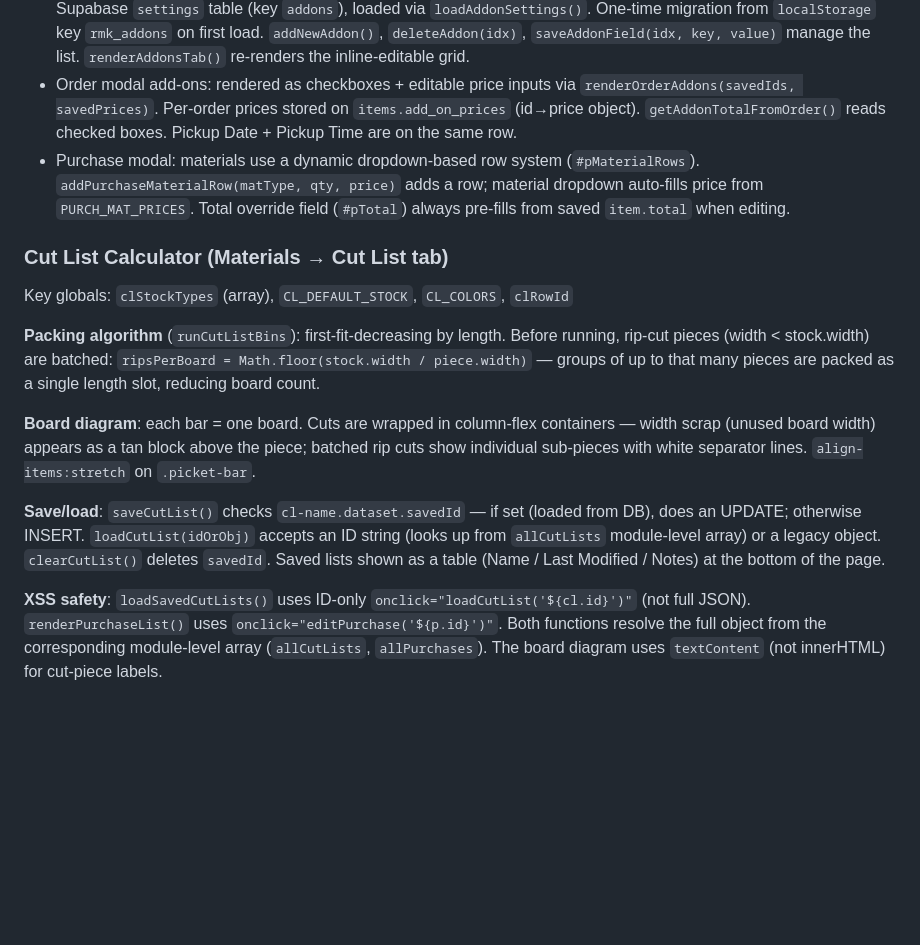
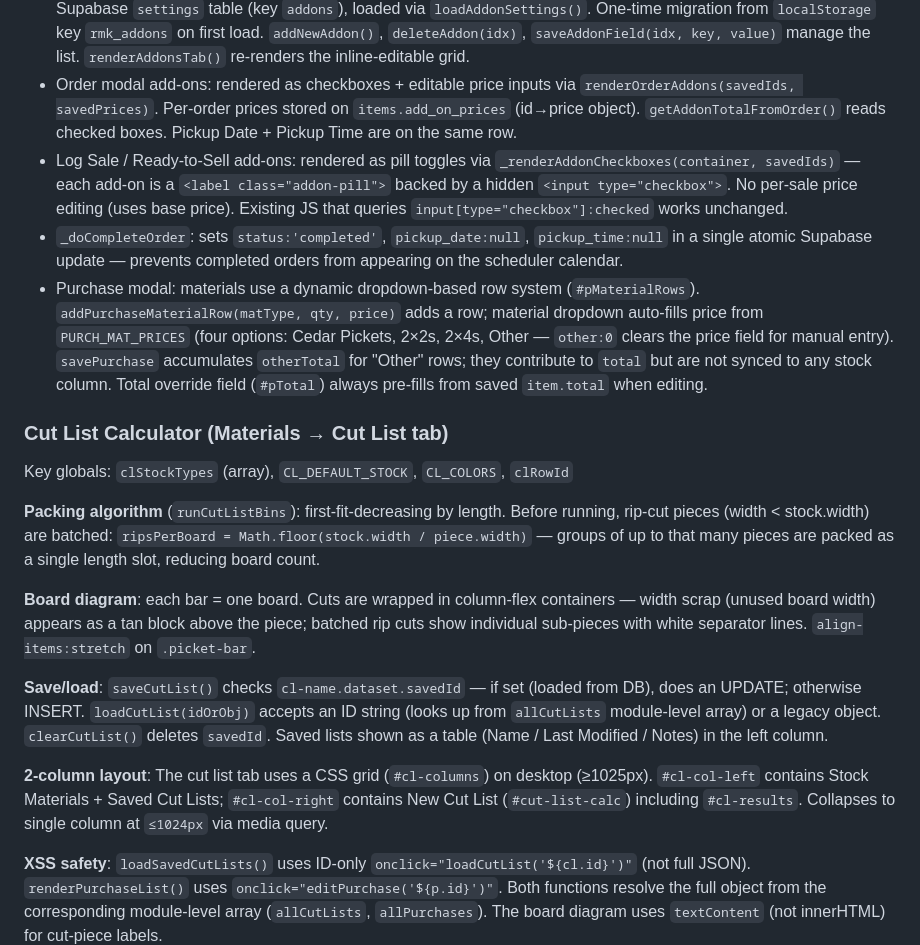
Before and after one commit to kjakupak93/rmk-crafted, a Markdown page: CLAUDE.md, the part around the change. Rendered like a GitHub page; blank space fills up the shorter version.

```diff
--- a/CLAUDE.md
+++ b/CLAUDE.md
@@ -65,7 +65,9 @@ Multi-page navigation — pages shown/hidden via CSS classes, no URL routing. Pa
 - Saved cut lists are grouped by product in `loadSavedCutLists()`. `cl.style = null` (DB column) renders in Uncategorized group.
 - Add-on management lives in Materials → Add-ons tab. `ADDONS` array (`[{id, label, base, scales}, ...]`) stored in Supabase `settings` table (key `addons`), loaded via `loadAddonSettings()`. One-time migration from `localStorage` key `rmk_addons` on first load. `addNewAddon()`, `deleteAddon(idx)`, `saveAddonField(idx, key, value)` manage the list. `renderAddonsTab()` re-renders the inline-editable grid.
 - Order modal add-ons: rendered as checkboxes + editable price inputs via `renderOrderAddons(savedIds, savedPrices)`. Per-order prices stored on `items.add_on_prices` (id→price object). `getAddonTotalFromOrder()` reads checked boxes. Pickup Date + Pickup Time are on the same row.
-- Purchase modal: materials use a dynamic dropdown-based row system (`#pMaterialRows`). `addPurchaseMaterialRow(matType, qty, price)` adds a row; material dropdown auto-fills price from `PURCH_MAT_PRICES`. Total override field (`#pTotal`) always pre-fills from saved `item.total` when editing.
+- Log Sale / Ready-to-Sell add-ons: rendered as pill toggles via `_renderAddonCheckboxes(container, savedIds)` — each add-on is a `<label class="addon-pill">` backed by a hidden `<input type="checkbox">`. No per-sale price editing (uses base price). Existing JS that queries `input[type="checkbox"]:checked` works unchanged.
+- `_doCompleteOrder`: sets `status:'completed'`, `pickup_date:null`, `pickup_time:null` in a single atomic Supabase update — prevents completed orders from appearing on the scheduler calendar.
+- Purchase modal: materials use a dynamic dropdown-based row system (`#pMaterialRows`). `addPurchaseMaterialRow(matType, qty, price)` adds a row; material dropdown auto-fills price from `PURCH_MAT_PRICES` (four options: Cedar Pickets, 2×2s, 2×4s, Other — `other:0` clears the price field for manual entry). `savePurchase` accumulates `otherTotal` for "Other" rows; they contribute to `total` but are not synced to any stock column. Total override field (`#pTotal`) always pre-fills from saved `item.total` when editing.
 
 ### Cut List Calculator (Materials → Cut List tab)
 Key globals: `clStockTypes` (array), `CL_DEFAULT_STOCK`, `CL_COLORS`, `clRowId`
@@ -74,7 +76,9 @@ Key globals: `clStockTypes` (array), `CL_DEFAULT_STOCK`, `CL_COLORS`, `clRowId`
 
 **Board diagram**: each bar = one board. Cuts are wrapped in column-flex containers — width scrap (unused board width) appears as a tan block above the piece; batched rip cuts show individual sub-pieces with white separator lines. `align-items:stretch` on `.picket-bar`.
 
-**Save/load**: `saveCutList()` checks `cl-name.dataset.savedId` — if set (loaded from DB), does an UPDATE; otherwise INSERT. `loadCutList(idOrObj)` accepts an ID string (looks up from `allCutLists` module-level array) or a legacy object. `clearCutList()` deletes `savedId`. Saved lists shown as a table (Name / Last Modified / Notes) at the bottom of the page.
+**Save/load**: `saveCutList()` checks `cl-name.dataset.savedId` — if set (loaded from DB), does an UPDATE; otherwise INSERT. `loadCutList(idOrObj)` accepts an ID string (looks up from `allCutLists` module-level array) or a legacy object. `clearCutList()` deletes `savedId`. Saved lists shown as a table (Name / Last Modified / Notes) in the left column.
+
+**2-column layout**: The cut list tab uses a CSS grid (`#cl-columns`) on desktop (≥1025px). `#cl-col-left` contains Stock Materials + Saved Cut Lists; `#cl-col-right` contains New Cut List (`#cut-list-calc`) including `#cl-results`. Collapses to single column at `≤1024px` via media query.
 
 **XSS safety**: `loadSavedCutLists()` uses ID-only `onclick="loadCutList('${cl.id}')"` (not full JSON). `renderPurchaseList()` uses `onclick="editPurchase('${p.id}')"`. Both functions resolve the full object from the corresponding module-level array (`allCutLists`, `allPurchases`). The board diagram uses `textContent` (not innerHTML) for cut-piece labels.
 
```
Also changed, not shown: README.md (+5 -3 lines).
